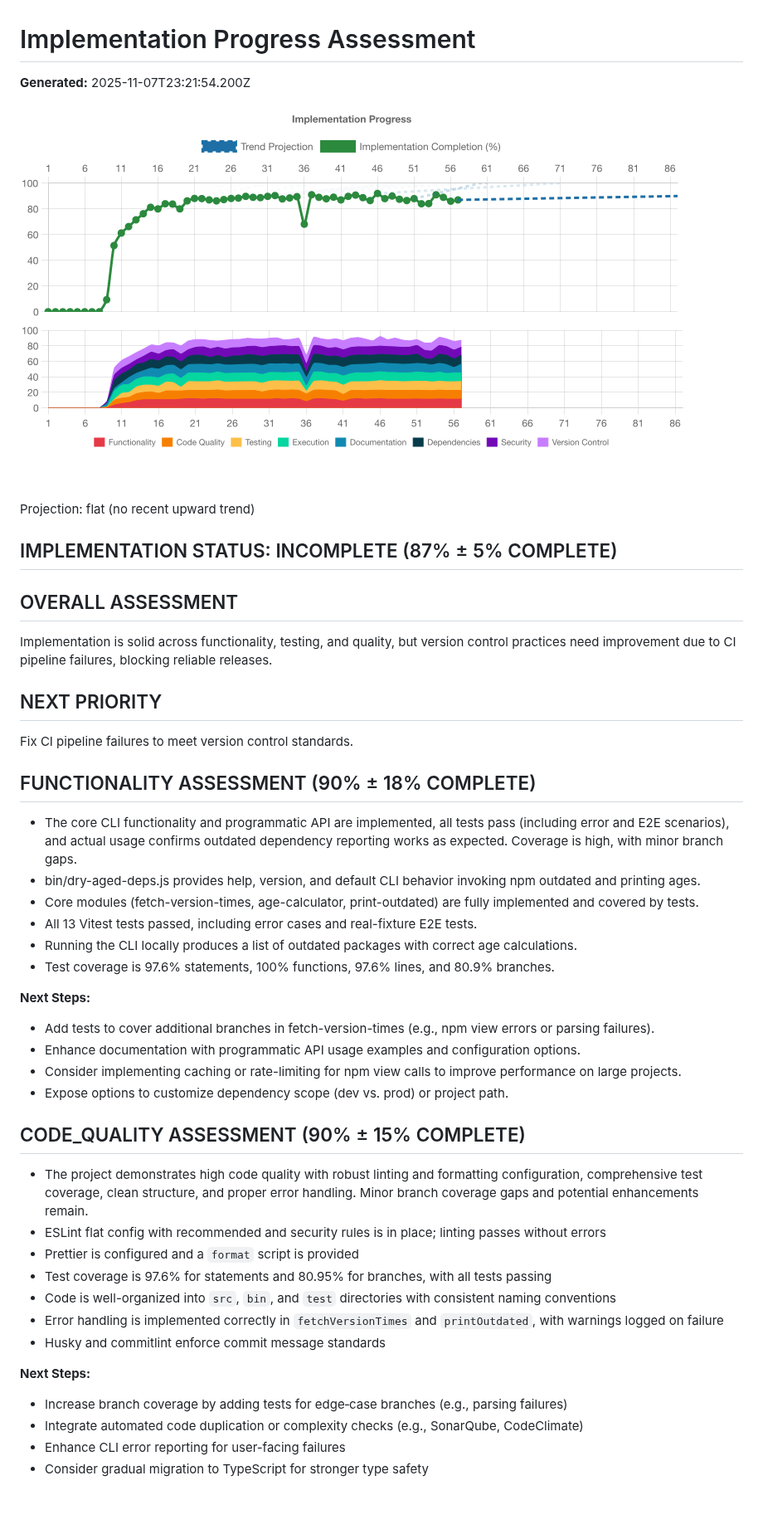
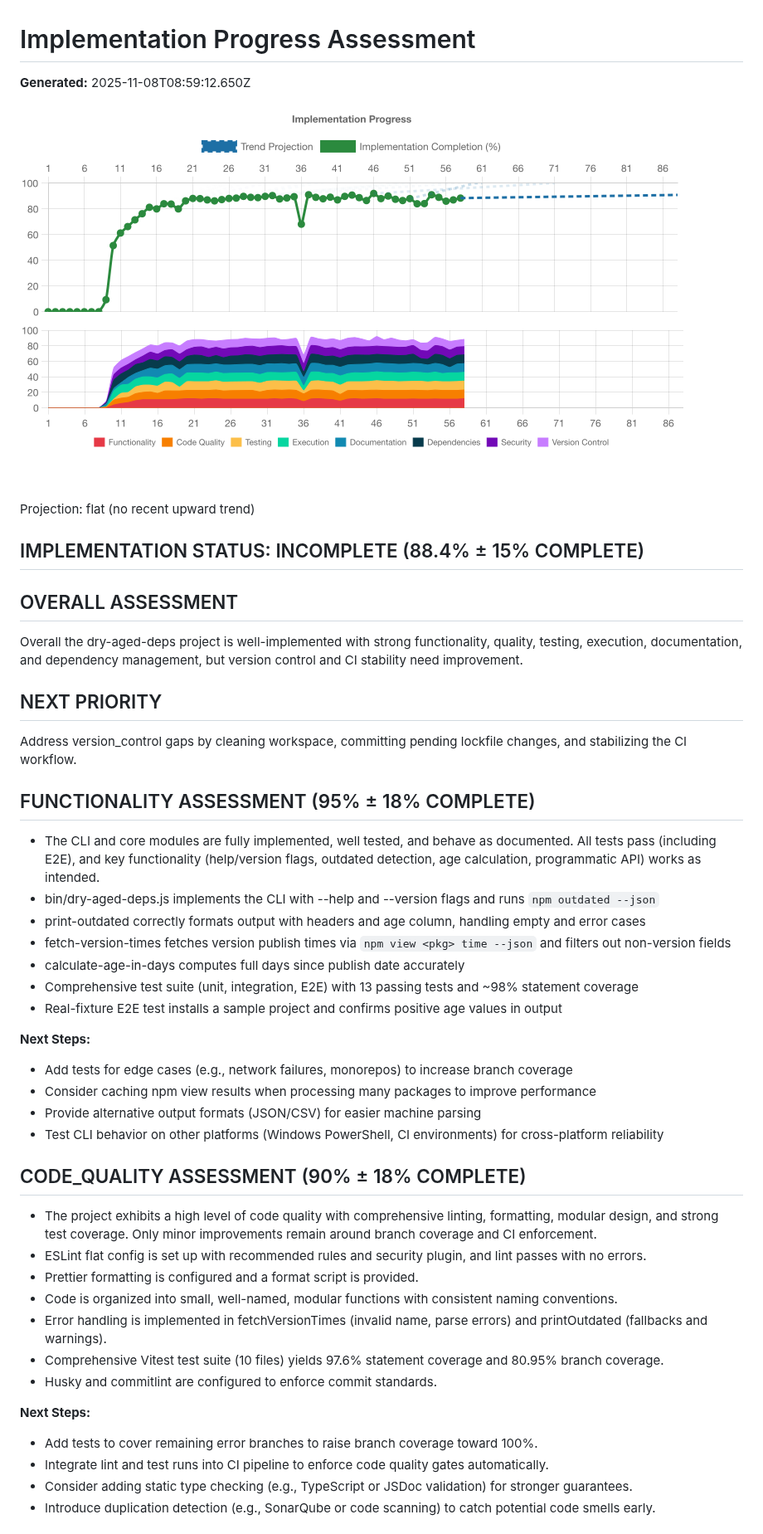
Before and after one commit to voder-ai/dry-aged-deps, a Markdown page: .voder/implementation-progress.md, the part around one of its changes. Shown at 83% size. Rendered like a GitHub page; pictures changed too: .voder/progress-chart.png; blank space fills up the shorter version.

```diff
--- a/.voder/implementation-progress.md
+++ b/.voder/implementation-progress.md
@@ -1,47 +1,48 @@
 # Implementation Progress Assessment
 
-**Generated:** 2025-11-07T23:21:54.200Z
+**Generated:** 2025-11-08T08:59:12.650Z
 
 ![Progress Chart](./progress-chart.png)
 
 Projection: flat (no recent upward trend)
 
-## IMPLEMENTATION STATUS: INCOMPLETE (87% ± 5% COMPLETE)
+## IMPLEMENTATION STATUS: INCOMPLETE (88.4% ± 15% COMPLETE)
 
 ## OVERALL ASSESSMENT
-Implementation is solid across functionality, testing, and quality, but version control practices need improvement due to CI pipeline failures, blocking reliable releases.
+Overall the dry-aged-deps project is well-implemented with strong functionality, quality, testing, execution, documentation, and dependency management, but version control and CI stability need improvement.
 
 ## NEXT PRIORITY
-Fix CI pipeline failures to meet version control standards.
+Address version_control gaps by cleaning workspace, committing pending lockfile changes, and stabilizing the CI workflow.
 
 
 
-## FUNCTIONALITY ASSESSMENT (90% ± 18% COMPLETE)
-- The core CLI functionality and programmatic API are implemented, all tests pass (including error and E2E scenarios), and actual usage confirms outdated dependency reporting works as expected. Coverage is high, with minor branch gaps.
-- bin/dry-aged-deps.js provides help, version, and default CLI behavior invoking npm outdated and printing ages.
-- Core modules (fetch-version-times, age-calculator, print-outdated) are fully implemented and covered by tests.
-- All 13 Vitest tests passed, including error cases and real-fixture E2E tests.
-- Running the CLI locally produces a list of outdated packages with correct age calculations.
-- Test coverage is 97.6% statements, 100% functions, 97.6% lines, and 80.9% branches.
+## FUNCTIONALITY ASSESSMENT (95% ± 18% COMPLETE)
+- The CLI and core modules are fully implemented, well tested, and behave as documented. All tests pass (including E2E), and key functionality (help/version flags, outdated detection, age calculation, programmatic API) works as intended.
+- bin/dry-aged-deps.js implements the CLI with --help and --version flags and runs `npm outdated --json`
+- print-outdated correctly formats output with headers and age column, handling empty and error cases
+- fetch-version-times fetches version publish times via `npm view <pkg> time --json` and filters out non-version fields
+- calculate-age-in-days computes full days since publish date accurately
+- Comprehensive test suite (unit, integration, E2E) with 13 passing tests and ~98% statement coverage
+- Real-fixture E2E test installs a sample project and confirms positive age values in output
 
 **Next Steps:**
-- Add tests to cover additional branches in fetch-version-times (e.g., npm view errors or parsing failures).
-- Enhance documentation with programmatic API usage examples and configuration options.
-- Consider implementing caching or rate-limiting for npm view calls to improve performance on large projects.
-- Expose options to customize dependency scope (dev vs. prod) or project path.
+- Add tests for edge cases (e.g., network failures, monorepos) to increase branch coverage
+- Consider caching npm view results when processing many packages to improve performance
+- Provide alternative output formats (JSON/CSV) for easier machine parsing
+- Test CLI behavior on other platforms (Windows PowerShell, CI environments) for cross-platform reliability
 
-## CODE_QUALITY ASSESSMENT (90% ± 15% COMPLETE)
-- The project demonstrates high code quality with robust linting and formatting configuration, comprehensive test coverage, clean structure, and proper error handling. Minor branch coverage gaps and potential enhancements remain.
-- ESLint flat config with recommended and security rules is in place; linting passes without errors
-- Prettier is configured and a `format` script is provided
-- Test coverage is 97.6% for statements and 80.95% for branches, with all tests passing
-- Code is well-organized into `src`, `bin`, and `test` directories with consistent naming conventions
-- Error handling is implemented correctly in `fetchVersionTimes` and `printOutdated`, with warnings logged on failure
-- Husky and commitlint enforce commit message standards
+## CODE_QUALITY ASSESSMENT (90% ± 18% COMPLETE)
+- The project exhibits a high level of code quality with comprehensive linting, formatting, modular design, and strong test coverage. Only minor improvements remain around branch coverage and CI enforcement.
+- ESLint flat config is set up with recommended rules and security plugin, and lint passes with no errors.
+- Prettier formatting is configured and a format script is provided.
+- Code is organized into small, well-named, modular functions with consistent naming conventions.
+- Error handling is implemented in fetchVersionTimes (invalid name, parse errors) and printOutdated (fallbacks and warnings).
+- Comprehensive Vitest test suite (10 files) yields 97.6% statement coverage and 80.95% branch coverage.
+- Husky and commitlint are configured to enforce commit standards.
 
 **Next Steps:**
-- Increase branch coverage by adding tests for edge‐case branches (e.g., parsing failures)
-- Integrate automated code duplication or complexity checks (e.g., SonarQube, CodeClimate)
-- Enhance CLI error reporting for user-facing failures
-- Consider gradual migration to TypeScript for stronger type safety
+- Add tests to cover remaining error branches to raise branch coverage toward 100%.
+- Integrate lint and test runs into CI pipeline to enforce code quality gates automatically.
+- Consider adding static type checking (e.g., TypeScript or JSDoc validation) for stronger guarantees.
+- Introduce duplication detection (e.g., SonarQube or code scanning) to catch potential code smells early.
 
```
Also changed, not shown: other parts of .voder/implementation-progress.md (+68 -72 lines), .voder/plan.md (+9 -7 lines), 3 other files.
